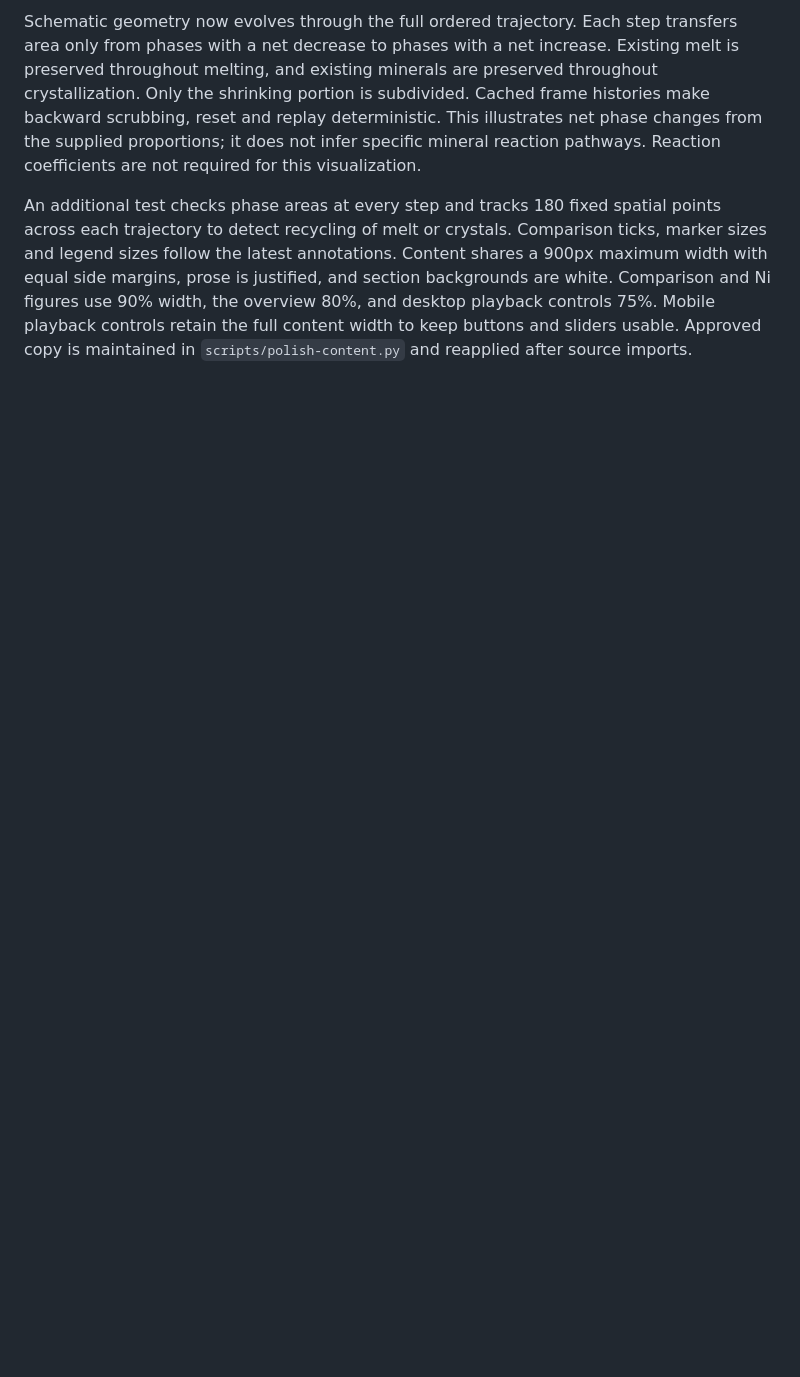
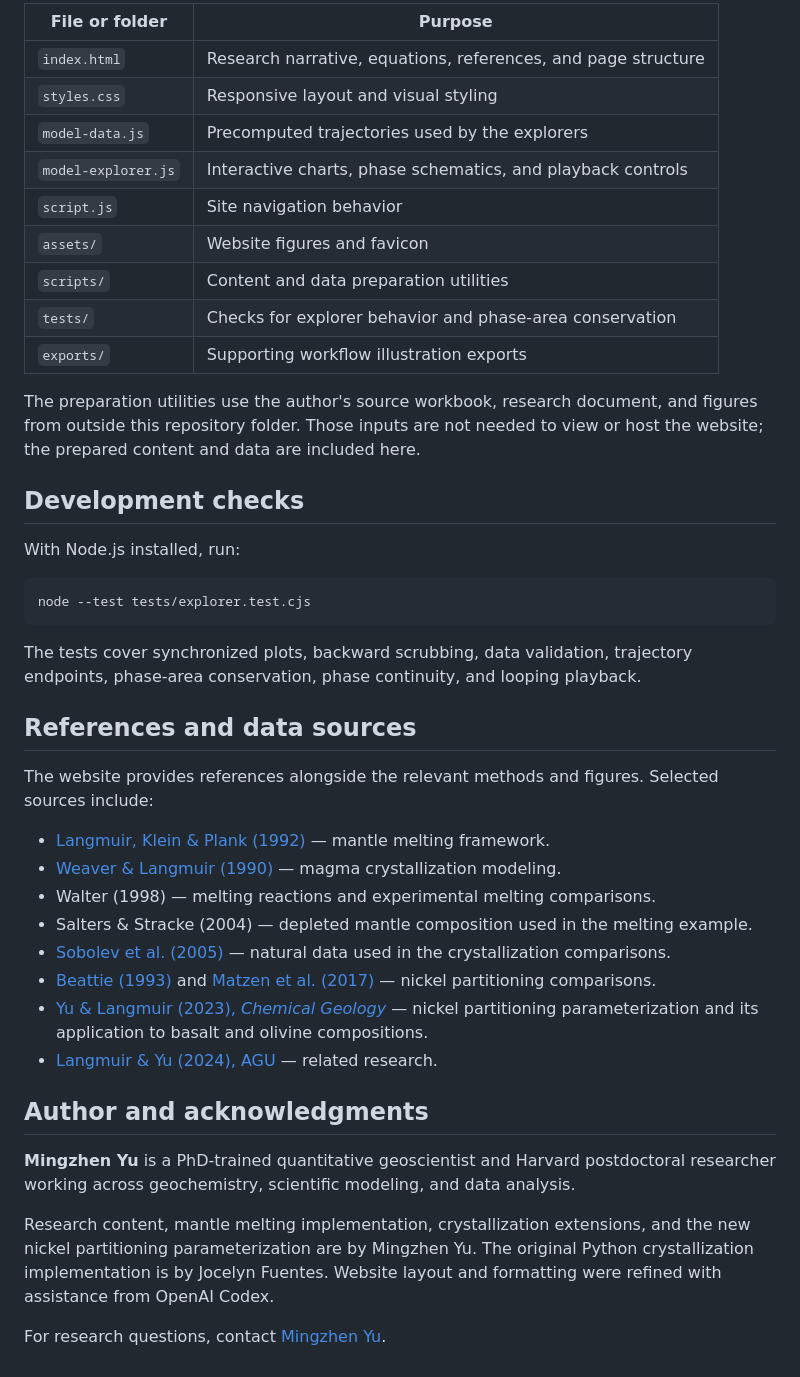
Before and after one commit to yumzh3/mantle-modeling-portfolio, a Markdown page: README.md, the part around one of its changes. Rendered like a GitHub page; blank space fills up the shorter version.

````diff
--- a/README.md
+++ b/README.md
@@ -40,4 +34,45 @@ Playback uses a ten-second trajectory and a 0.75-second hold at the final state
 
-Schematic geometry now evolves through the full ordered trajectory. Each step transfers area only from phases with a net decrease to phases with a net increase. Existing melt is preserved throughout melting, and existing minerals are preserved throughout crystallization. Only the shrinking portion is subdivided. Cached frame histories make backward scrubbing, reset and replay deterministic. This illustrates net phase changes from the supplied proportions; it does not infer specific mineral reaction pathways. Reaction coefficients are not required for this visualization.
+| File or folder | Purpose |
+| --- | --- |
+| `index.html` | Research narrative, equations, references, and page structure |
+| `styles.css` | Responsive layout and visual styling |
+| `model-data.js` | Precomputed trajectories used by the explorers |
+| `model-explorer.js` | Interactive charts, phase schematics, and playback controls |
+| `script.js` | Site navigation behavior |
+| `assets/` | Website figures and favicon |
+| `scripts/` | Content and data preparation utilities |
+| `tests/` | Checks for explorer behavior and phase-area conservation |
+| `exports/` | Supporting workflow illustration exports |
 
-An additional test checks phase areas at every step and tracks 180 fixed spatial points across each trajectory to detect recycling of melt or crystals. Comparison ticks, marker sizes and legend sizes follow the latest annotations. Content shares a 900px maximum width with equal side margins, prose is justified, and section backgrounds are white. Comparison and Ni figures use 90% width, the overview 80%, and desktop playback controls 75%. Mobile playback controls retain the full content width to keep buttons and sliders usable. Approved copy is maintained in `scripts/polish-content.py` and reapplied after source imports.
+The preparation utilities use the author's source workbook, research document, and figures from outside this repository folder. Those inputs are not needed to view or host the website; the prepared content and data are included here.
+
+## Development checks
+
+With Node.js installed, run:
+
+```sh
+node --test tests/explorer.test.cjs
+```
+
+The tests cover synchronized plots, backward scrubbing, data validation, trajectory endpoints, phase-area conservation, phase continuity, and looping playback.
+
+## References and data sources
+
+The website provides references alongside the relevant methods and figures. Selected sources include:
+
+- [Langmuir, Klein & Plank (1992)](https://doi.org/10.1029/GM071p0183) — mantle melting framework.
+- [Weaver & Langmuir (1990)](https://doi.org/10.1016/0098-3004(90)90074-4) — magma crystallization modeling.
+- Walter (1998) — melting reactions and experimental melting comparisons.
+- Salters & Stracke (2004) — depleted mantle composition used in the melting example.
+- [Sobolev et al. (2005)](https://www.nature.com/articles/nature03411) — natural data used in the crystallization comparisons.
+- [Beattie (1993)](https://link.springer.com/article/10.1007/bf00712982) and [Matzen et al. (2017)](https://link.springer.com/article/10.1007/s00410-016-1319-8) — nickel partitioning comparisons.
+- [Yu & Langmuir (2023), *Chemical Geology*](https://doi.org/10.1016/j.chemgeo.2023.121745) — nickel partitioning parameterization and its application to basalt and olivine compositions.
+- [Langmuir & Yu (2024), AGU](https://ui.adsabs.harvard.edu/abs/2024AGUFMV41A...01L/abstract) — related research.
+
+## Author and acknowledgments
+
+**Mingzhen Yu** is a PhD-trained quantitative geoscientist and Harvard postdoctoral researcher working across geochemistry, scientific modeling, and data analysis.
+
+Research content, mantle melting implementation, crystallization extensions, and the new nickel partitioning parameterization are by Mingzhen Yu. The original Python crystallization implementation is by Jocelyn Fuentes. Website layout and formatting were refined with assistance from OpenAI Codex.
+
+For research questions, contact [Mingzhen Yu](mailto:myu@g.harvard.edu).
````
Also changed, not shown: other parts of README.md (+19 -25 lines).
